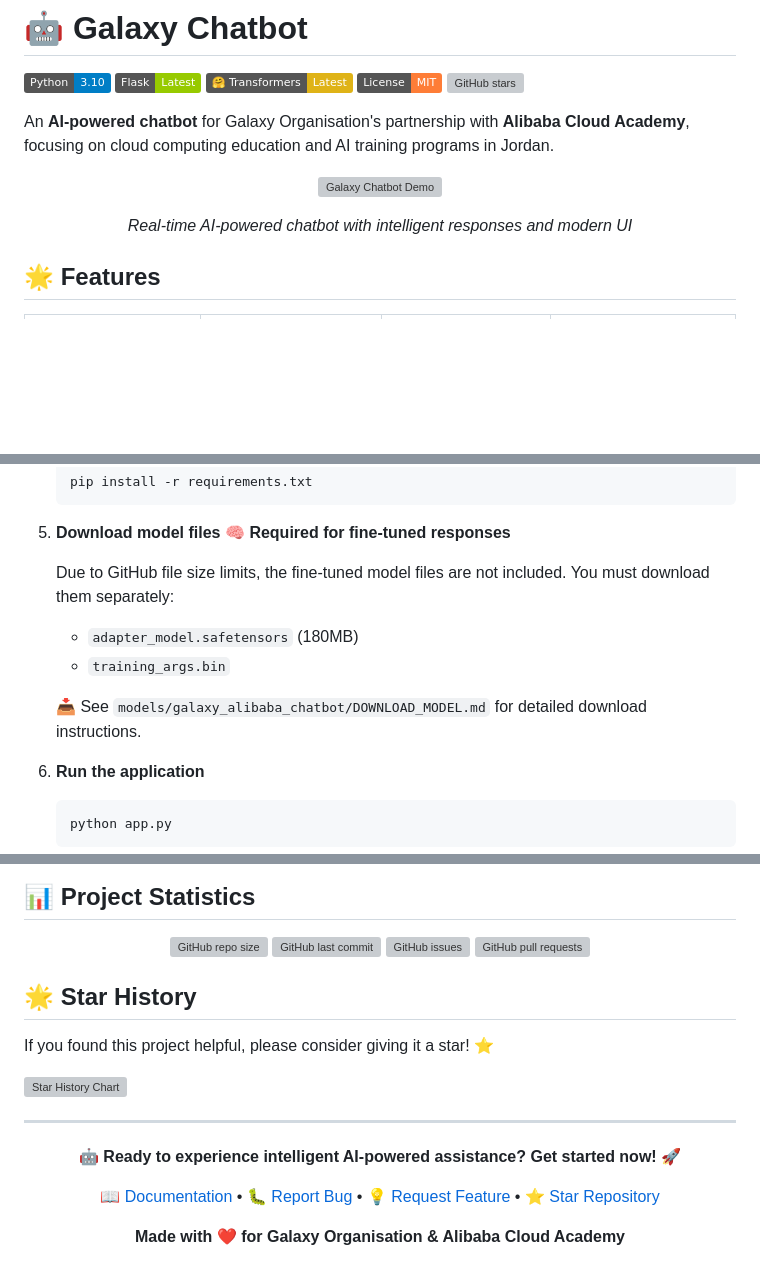
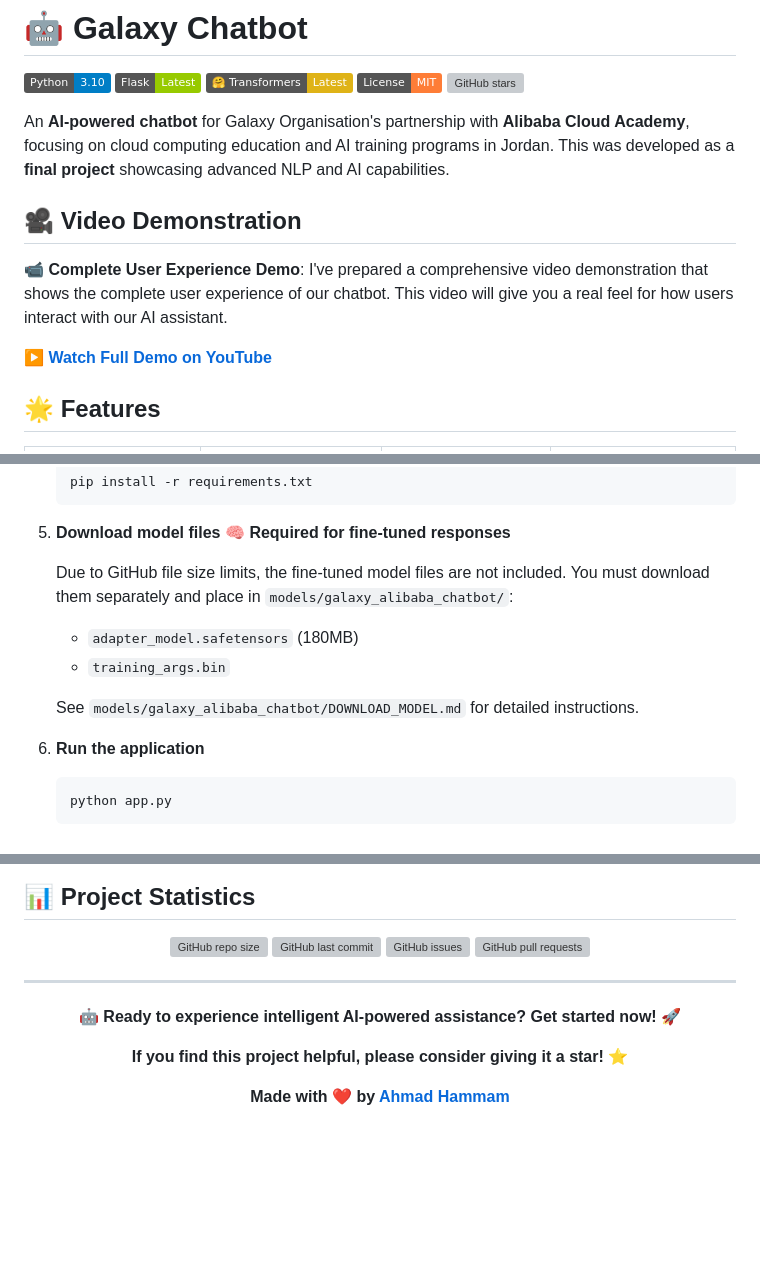
Before and after one commit to Ahmadhammam03/Galaxy-Chatbot, a Markdown page: README.md, 3 parts joined by grey strips. Drawn GitHub-style; badges without logos; blank space fills up the shorter version; grey boxes are pictures that could not be loaded.

```diff
--- a/README.md
+++ b/README.md
@@ -6,15 +6,13 @@
 [![License: MIT](https://img.shields.io/badge/License-MIT-orange.svg)](https://opensource.org/licenses/MIT)
 [![GitHub stars](https://img.shields.io/github/stars/Ahmadhammam03/Galaxy-Chatbot?style=social)](https://github.com/Ahmadhammam03/Galaxy-Chatbot/stargazers)
 
-An **AI-powered chatbot** for Galaxy Organisation's partnership with **Alibaba Cloud Academy**, focusing on cloud computing education and AI training programs in Jordan.
+An **AI-powered chatbot** for Galaxy Organisation's partnership with **Alibaba Cloud Academy**, focusing on cloud computing education and AI training programs in Jordan. This was developed as a **final project** showcasing advanced NLP and AI capabilities.
 
-<div align="center">
+## 🎥 Video Demonstration
 
-![Galaxy Chatbot Demo](https://user-images.githubusercontent.com/your-username/galaxy-chatbot-demo.gif)
+📹 **Complete User Experience Demo**: I've prepared a comprehensive video demonstration that shows the complete user experience of our chatbot. This video will give you a real feel for how users interact with our AI assistant.
 
-*Real-time AI-powered chatbot with intelligent responses and modern UI*
-
-</div>
+**▶️ [Watch Full Demo on YouTube](https://youtu.be/PABX_Mopsw8?si=u2c0sWIcKR5hgmSj)**
 
 ## 🌟 Features
 
@@ -92,12 +73,11 @@ An **AI-powered chatbot** for Galaxy Organisation's partnership with **Alibaba C
 
 5. **Download model files** 🧠 **Required for fine-tuned responses**
 
-   Due to GitHub file size limits, the fine-tuned model files are not included. You must download them separately:
-
+   Due to GitHub file size limits, the fine-tuned model files are not included. You must download them separately and place in `models/galaxy_alibaba_chatbot/`:
    - `adapter_model.safetensors` (180MB)
    - `training_args.bin`
 
-   📥 See `models/galaxy_alibaba_chatbot/DOWNLOAD_MODEL.md` for detailed download instructions.
+   See `models/galaxy_alibaba_chatbot/DOWNLOAD_MODEL.md` for detailed instructions.
 
 6. **Run the application**
 
@@ -402,20 +349,14 @@ MIT License - Free for educational and commercial use
 
 </div>
 
-## 🌟 Star History
-
-If you found this project helpful, please consider giving it a star! ⭐
-
-[![Star History Chart](https://api.star-history.com/svg?repos=Ahmadhammam03/Galaxy-Chatbot&type=Date)](https://star-history.com/#Ahmadhammam03/Galaxy-Chatbot&Date)
-
 ---
 
 <div align="center">
 
 **🤖 Ready to experience intelligent AI-powered assistance? Get started now! 🚀**
 
-[📖 Documentation](./docs/) • [🐛 Report Bug](https://github.com/Ahmadhammam03/Galaxy-Chatbot/issues) • [💡 Request Feature](https://github.com/Ahmadhammam03/Galaxy-Chatbot/issues) • [⭐ Star Repository](https://github.com/Ahmadhammam03/Galaxy-Chatbot)
+**If you find this project helpful, please consider giving it a star! ⭐**
 
-**Made with ❤️ for Galaxy Organisation & Alibaba Cloud Academy**
+**Made with ❤️ by [Ahmad Hammam](https://github.com/Ahmadhammam03)**
 
 </div>
```
Also changed, not shown: other parts of README.md (+23 -73 lines).
